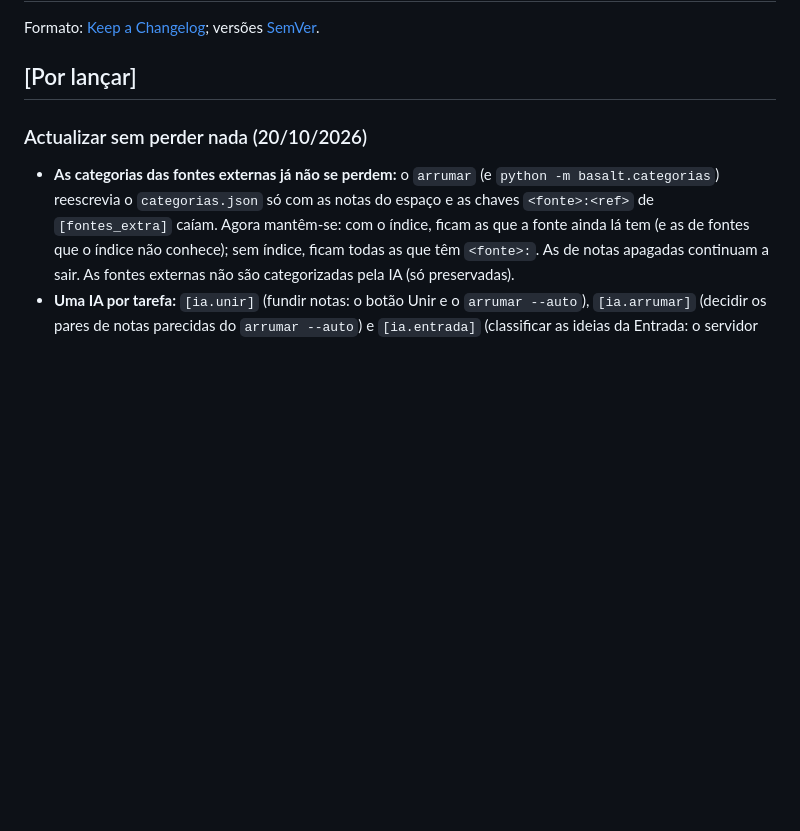
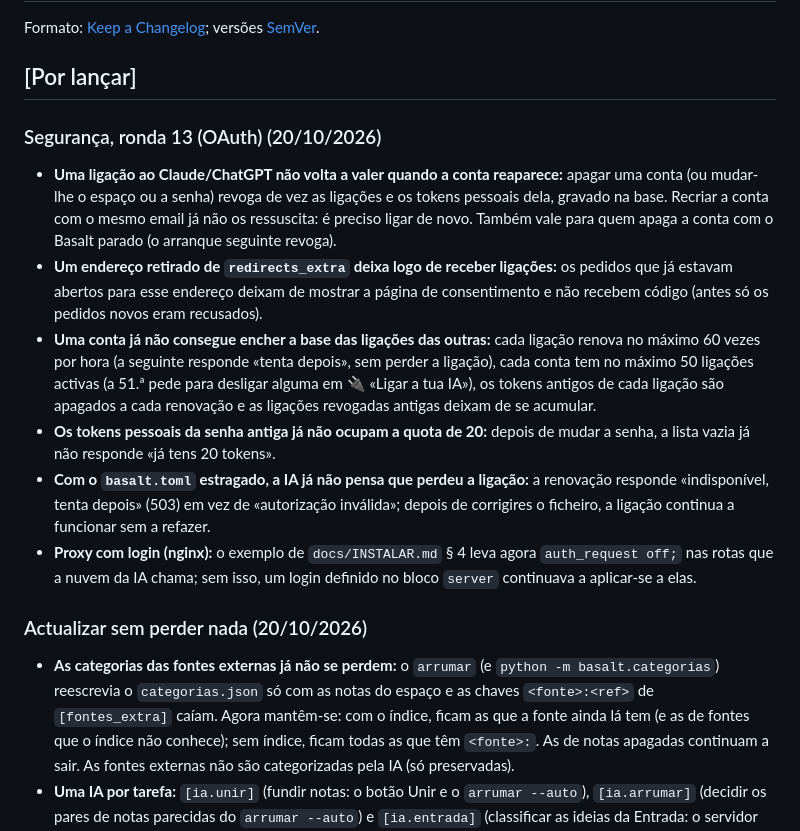
Before and after one commit to Inforjota/basalt, a Markdown page: CHANGELOG.md, the part around the change. Rendered like a GitHub page; blank space fills up the shorter version.

Commit message:
docs: CHANGELOG da segurança, ronda 13 (OAuth)
Co-Authored-By: Claude Opus 5.5 <noreply@anthropic.com>

```diff
--- a/CHANGELOG.md
+++ b/CHANGELOG.md
@@ -3,6 +3,23 @@
 Formato: [Keep a Changelog](https://keepachangelog.com/pt-PT/1.1.0/); versões [SemVer](https://semver.org/lang/pt-BR/).
 
 ## [Por lançar]
+
+### Segurança, ronda 13 (OAuth) (20/10/2026)
+- **Uma ligação ao Claude/ChatGPT não volta a valer quando a conta reaparece:** apagar uma conta (ou mudar-lhe o espaço ou a
+  senha) revoga de vez as ligações e os tokens pessoais dela, gravado na base. Recriar a conta com o mesmo email já não os
+  ressuscita: é preciso ligar de novo. Também vale para quem apaga a conta com o Basalt parado (o arranque seguinte revoga).
+- **Um endereço retirado de `redirects_extra` deixa logo de receber ligações:** os pedidos que já estavam abertos para esse
+  endereço deixam de mostrar a página de consentimento e não recebem código (antes só os pedidos novos eram recusados).
+- **Uma conta já não consegue encher a base das ligações das outras:** cada ligação renova no máximo 60 vezes por hora (a
+  seguinte responde «tenta depois», sem perder a ligação), cada conta tem no máximo 50 ligações activas (a 51.ª pede para
+  desligar alguma em 🔌 «Ligar a tua IA»), os tokens antigos de cada ligação são apagados a cada renovação e as ligações
+  revogadas antigas deixam de se acumular.
+- **Os tokens pessoais da senha antiga já não ocupam a quota de 20:** depois de mudar a senha, a lista vazia já não responde
+  «já tens 20 tokens».
+- **Com o `basalt.toml` estragado, a IA já não pensa que perdeu a ligação:** a renovação responde «indisponível, tenta depois»
+  (503) em vez de «autorização inválida»; depois de corrigires o ficheiro, a ligação continua a funcionar sem a refazer.
+- **Proxy com login (nginx):** o exemplo de `docs/INSTALAR.md` § 4 leva agora `auth_request off;` nas rotas que a nuvem da IA
+  chama; sem isso, um login definido no bloco `server` continuava a aplicar-se a elas.
 
 ### Actualizar sem perder nada (20/10/2026)
 - **As categorias das fontes externas já não se perdem:** o `arrumar` (e `python -m basalt.categorias`) reescrevia o
```
